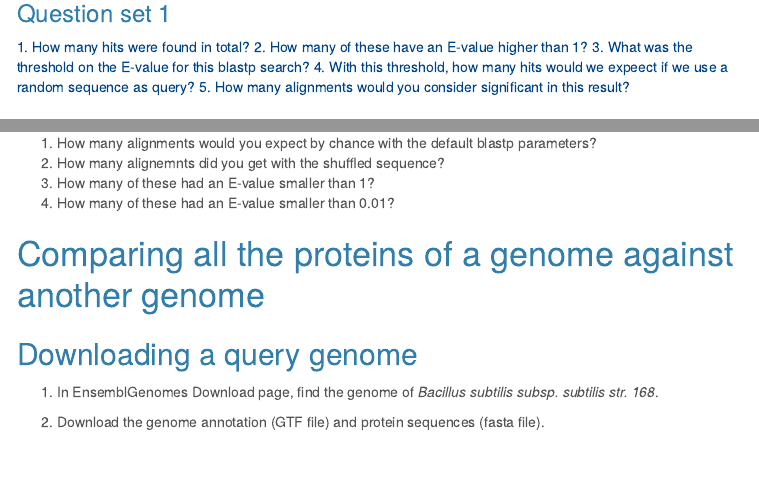
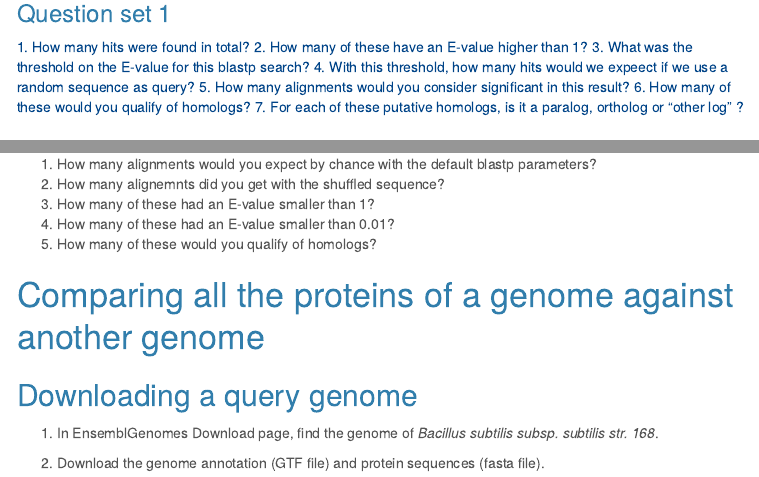
Before and after one commit to jvanheld/using_IFB_NNCR, an R Markdown document (practicals/blast_proteome/blast_proteome.Rmd): the page in a window 1100 px wide, from 8200 px down, and a second part further down, joined at a grey line. The pictures show the output file practicals/blast_proteome/blast_proteome.html that the author committed with the source, opened offline; library style sheets and scripts come from the installed R packages; menus at the side of the page are left out; long lines of code are wrapped.

Commit message:
in progress

```diff
--- a/practicals/blast_proteome/blast_proteome.Rmd
+++ b/practicals/blast_proteome/blast_proteome.Rmd
@@ -386,6 +386,8 @@ less lysC_vs_Ecoli.txt
 3. What was the threshold on the E-value for this blastp search?
 4. With this threshold, how many hits would we expeect if we use a random sequence as query?
 5. How many alignments would you consider significant in this result?
+6. How many of these would you qualify of homologs?
+7. For each of these putative homologs, is it a paralog, ortholog or "other log" ?
 </font>
 
 
@@ -470,6 +472,7 @@ less shuffled_lysC_vs_Ecoli.txt
 2. How many alignemnts did you get with the shuffled sequence?
 3. How many of these had an E-value smaller than 1?
 4. How many of these had an E-value smaller than 0.01?
+5. How many of these would you qualify of homologs?
 
 
 # Comparing all the proteins of a genome against another genome
```
Also changed, not shown: practicals/blast_proteome/blast_proteome.html.
